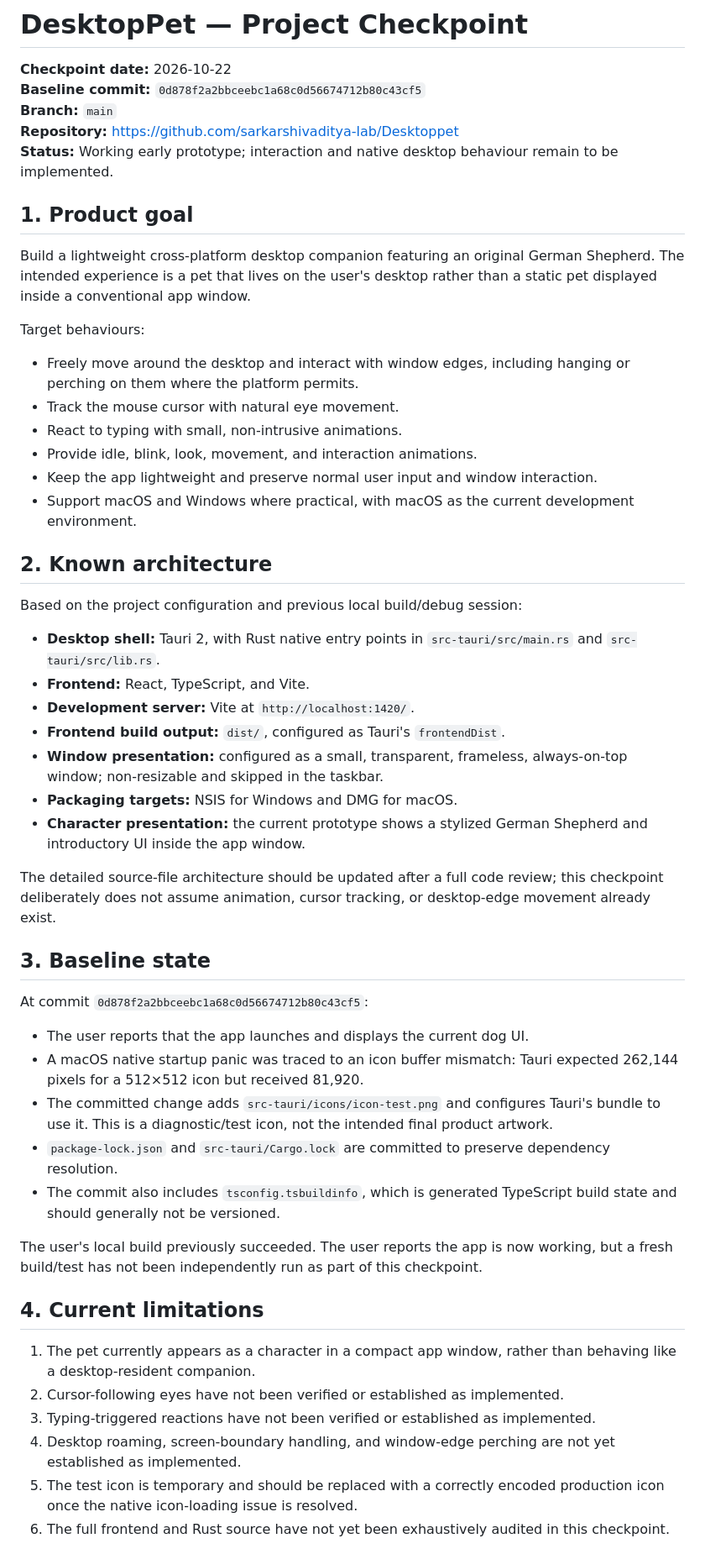
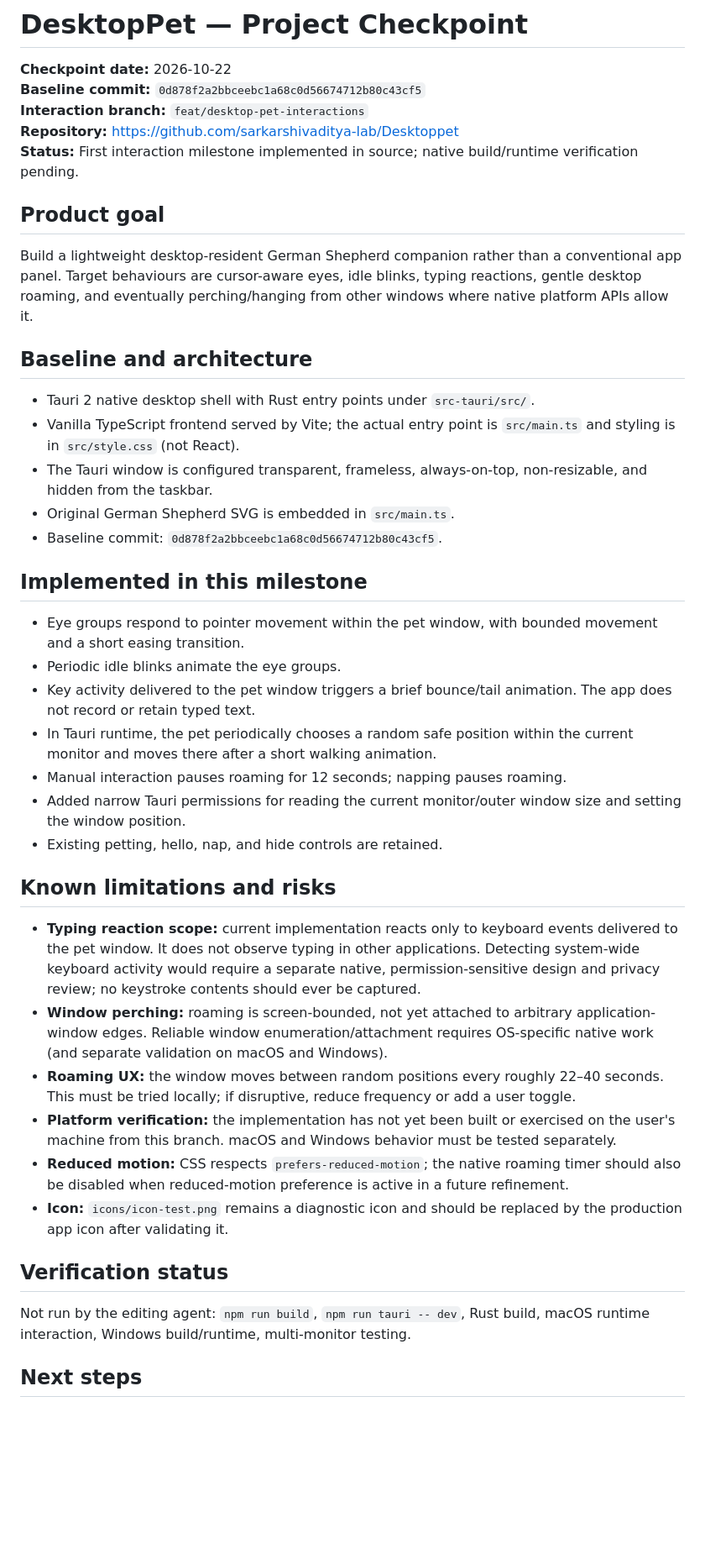
Before and after one commit to sarkarshivaditya-lab/Desktoppet, a Markdown page: checkpoint.md, the part around one of its changes. Shown at 84% size. GitHub-like rendering; blank space fills up the shorter version.

Commit message:
Update checkpoint for interaction milestone

```diff
--- a/checkpoint.md
+++ b/checkpoint.md
@@ -2,52 +2,44 @@
 
 **Checkpoint date:** 2026-10-22
 **Baseline commit:** `0d878f2a2bbceebc1a68c0d56674712b80c43cf5`
-**Branch:** `main`
+**Interaction branch:** `feat/desktop-pet-interactions`
 **Repository:** https://github.com/sarkarshivaditya-lab/Desktoppet
-**Status:** Working early prototype; interaction and native desktop behaviour remain to be implemented.
+**Status:** First interaction milestone implemented in source; native build/runtime verification pending.
 
-## 1. Product goal
+## Product goal
 
-Build a lightweight cross-platform desktop companion featuring an original German Shepherd. The intended experience is a pet that lives on the user's desktop rather than a static pet displayed inside a conventional app window.
+Build a lightweight desktop-resident German Shepherd companion rather than a conventional app panel. Target behaviours are cursor-aware eyes, idle blinks, typing reactions, gentle desktop roaming, and eventually perching/hanging from other windows where native platform APIs allow it.
 
-Target behaviours:
-- Freely move around the desktop and interact with window edges, including hanging or perching on them where the platform permits.
-- Track the mouse cursor with natural eye movement.
-- React to typing with small, non-intrusive animations.
-- Provide idle, blink, look, movement, and interaction animations.
-- Keep the app lightweight and preserve normal user input and window interaction.
-- Support macOS and Windows where practical, with macOS as the current development environment.
+## Baseline and architecture
 
-## 2. Known architecture
+- Tauri 2 native desktop shell with Rust entry points under `src-tauri/src/`.
+- Vanilla TypeScript frontend served by Vite; the actual entry point is `src/main.ts` and styling is in `src/style.css` (not React).
+- The Tauri window is configured transparent, frameless, always-on-top, non-resizable, and hidden from the taskbar.
+- Original German Shepherd SVG is embedded in `src/main.ts`.
+- Baseline commit: `0d878f2a2bbceebc1a68c0d56674712b80c43cf5`.
 
-Based on the project configuration and previous local build/debug session:
-- **Desktop shell:** Tauri 2, with Rust native entry points in `src-tauri/src/main.rs` and `src-tauri/src/lib.rs`.
-- **Frontend:** React, TypeScript, and Vite.
-- **Development server:** Vite at `http://localhost:1420/`.
-- **Frontend build output:** `dist/`, configured as Tauri's `frontendDist`.
-- **Window presentation:** configured as a small, transparent, frameless, always-on-top window; non-resizable and skipped in the taskbar.
-- **Packaging targets:** NSIS for Windows and DMG for macOS.
-- **Character presentation:** the current prototype shows a stylized German Shepherd and introductory UI inside the app window.
+## Implemented in this milestone
 
-The detailed source-file architecture should be updated after a full code review; this checkpoint deliberately does not assume animation, cursor tracking, or desktop-edge movement already exist.
+- Eye groups respond to pointer movement within the pet window, with bounded movement and a short easing transition.
+- Periodic idle blinks animate the eye groups.
+- Key activity delivered to the pet window triggers a brief bounce/tail animation. The app does not record or retain typed text.
+- In Tauri runtime, the pet periodically chooses a random safe position within the current monitor and moves there after a short walking animation.
+- Manual interaction pauses roaming for 12 seconds; napping pauses roaming.
+- Added narrow Tauri permissions for reading the current monitor/outer window size and setting the window position.
+- Existing petting, hello, nap, and hide controls are retained.
 
-## 3. Baseline state
+## Known limitations and risks
 
-At commit `0d878f2a2bbceebc1a68c0d56674712b80c43cf5`:
-- The user reports that the app launches and displays the current dog UI.
-- A macOS native startup panic was traced to an icon buffer mismatch: Tauri expected 262,144 pixels for a 512×512 icon but received 81,920.
-- The committed change adds `src-tauri/icons/icon-test.png` and configures Tauri's bundle to use it. This is a diagnostic/test icon, not the intended final product artwork.
-- `package-lock.json` and `src-tauri/Cargo.lock` are committed to preserve dependency resolution.
-- The commit also includes `tsconfig.tsbuildinfo`, which is generated TypeScript build state and should generally not be versioned.
+- **Typing reaction scope:** current implementation reacts only to keyboard events delivered to the pet window. It does not observe typing in other applications. Detecting system-wide keyboard activity would require a separate native, permission-sensitive design and privacy review; no keystroke contents should ever be captured.
+- **Window perching:** roaming is screen-bounded, not yet attached to arbitrary application-window edges. Reliable window enumeration/attachment requires OS-specific native work (and separate validation on macOS and Windows).
+- **Roaming UX:** the window moves between random positions every roughly 22–40 seconds. This must be tried locally; if disruptive, reduce frequency or add a user toggle.
+- **Platform verification:** the implementation has not yet been built or exercised on the user's machine from this branch. macOS and Windows behavior must be tested separately.
+- **Reduced motion:** CSS respects `prefers-reduced-motion`; the native roaming timer should also be disabled when reduced-motion preference is active in a future refinement.
+- **Icon:** `icons/icon-test.png` remains a diagnostic icon and should be replaced by the production app icon after validating it.
 
-The user's local build previously succeeded. The user reports the app is now working, but a fresh build/test has not been independently run as part of this checkpoint.
+## Verification status
 
-## 4. Current limitations
+Not run by the editing agent: `npm run build`, `npm run tauri -- dev`, Rust build, macOS runtime interaction, Windows build/runtime, multi-monitor testing.
 
-1. The pet currently appears as a character in a compact app window, rather than behaving like a desktop-resident companion.
-2. Cursor-following eyes have not been verified or established as implemented.
-3. Typing-triggered reactions have not been verified or established as implemented.
-4. Desktop roaming, screen-boundary handling, and window-edge perching are not yet established as implemented.
-5. The test icon is temporary and should be replaced with a correctly encoded production icon once the native icon-loading issue is resolved.
-6. The full frontend and Rust source have not yet been exhaustively audited in this checkpoint.
+## Next steps
 
```
Also changed, not shown: other parts of checkpoint.md (+5 -38 lines).
